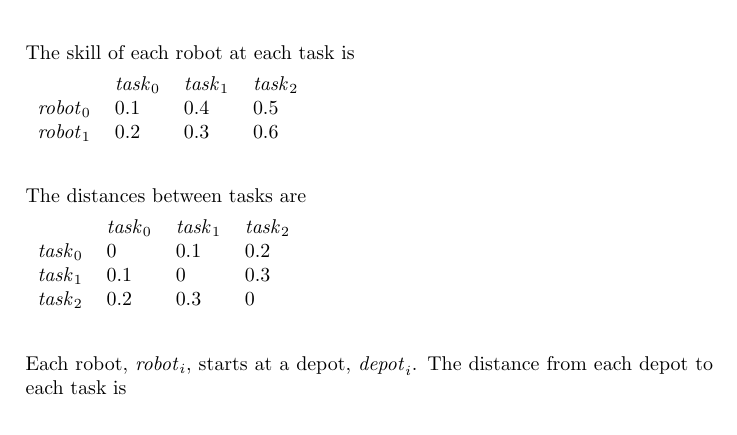
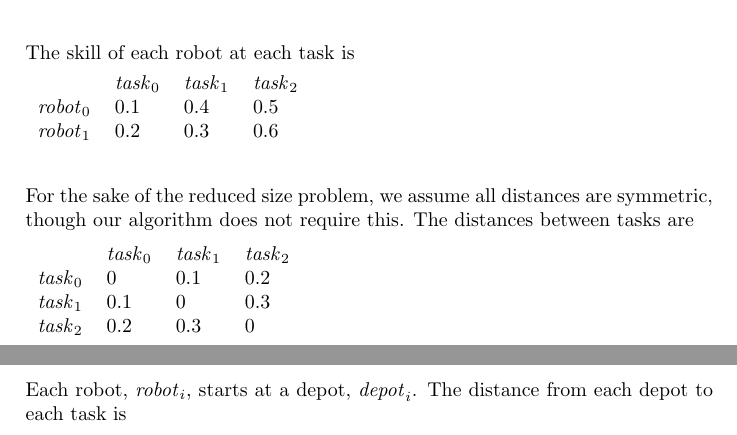
Before and after one commit to lucaswoj/ece457a, a LaTeX document (project/report/report.tex): part of page 4 of 8 before the commit and two parts of pages 4 and 5 of 8 after it, the two joined at a grey line, cut so that both start at the same text. Compiled offline with pdfLaTeX.

Commit message:
Updated report to reflect assumption of symmetric distances in toy problem

```diff
--- a/project/report/report.tex
+++ b/project/report/report.tex
@@ -277,7 +277,7 @@ $\mathit{robot}_1$ & 0.2               & 0.3               & 0.6               \
 \end{tabular}
 \vspace{1.5em}
 
-The distances between tasks are
+For the sake of the reduced size problem, we assume all distances are symmetric, though our algorithm does not require this. The distances between tasks are
 
 \begin{tabular}{llll}
                    & $\mathit{task}_0$ & $\mathit{task}_1$ & $\mathit{task}_2$ \\
```
